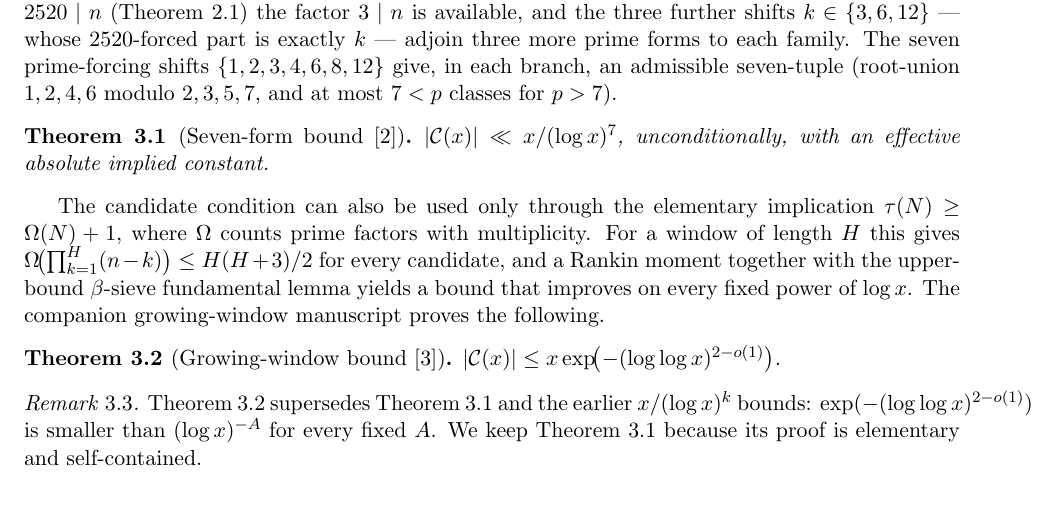
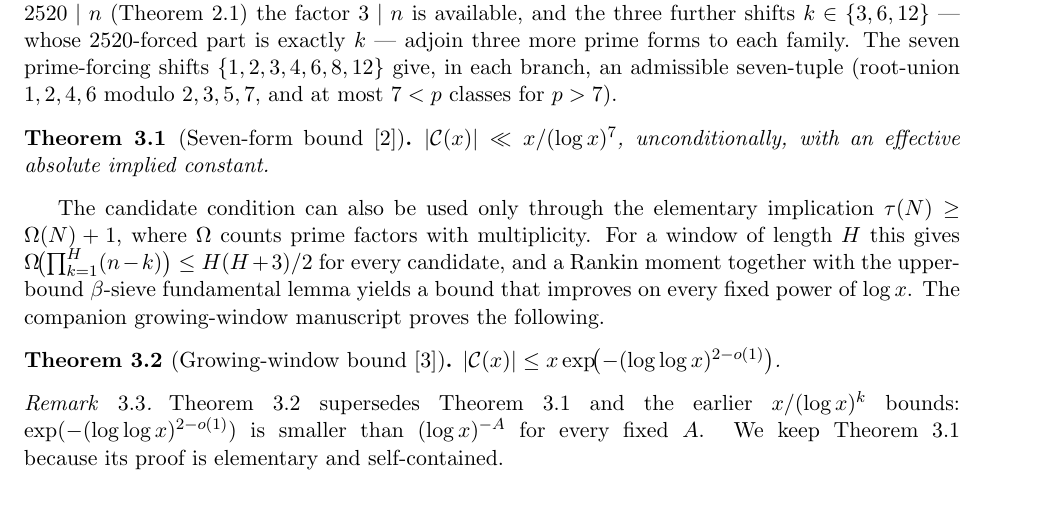
Before and after one commit to scottdhughes/erdos647-proof-chain, a LaTeX paper (paper/main.tex): part of page 2 of 5, cut so that both start at the same text. Compiled offline with pdfLaTeX.

Commit message:
Cosmetic: clear overfull hbox (add emergencystretch 3em). 0 overfull, no content change.

```diff
--- a/paper/main.tex
+++ b/paper/main.tex
@@ -2,6 +2,7 @@
 \usepackage[margin=1in]{geometry}
 \usepackage{amsmath,amssymb,amsthm}
 \usepackage[hidelinks]{hyperref}
+\setlength{\emergencystretch}{3em}
 
 \newtheorem{theorem}{Theorem}[section]
 \newtheorem{proposition}[theorem]{Proposition}
```
Also changed, not shown: paper/main.pdf.
